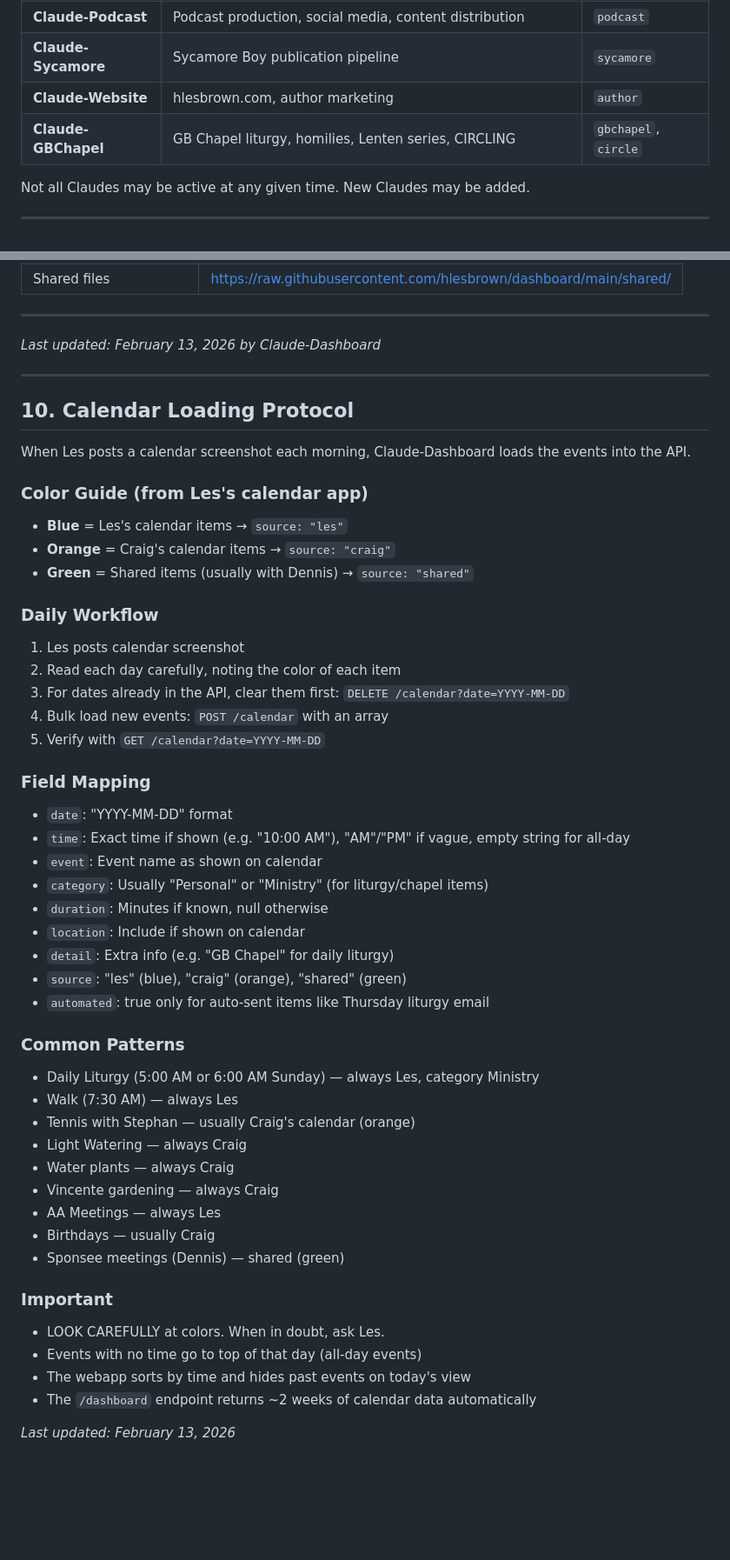
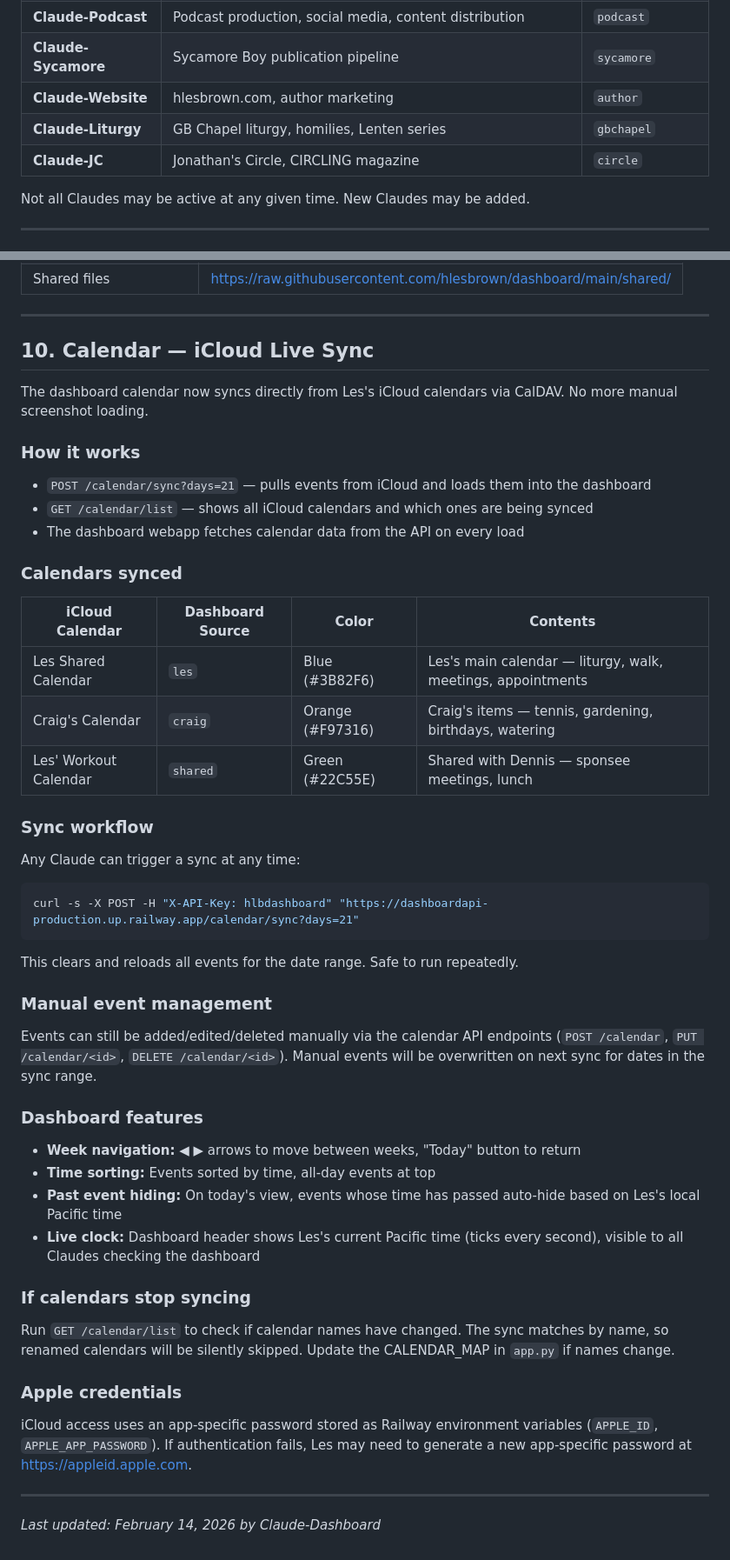
Before and after one commit to hlesbrown/dashboard, a Markdown page: shared/CLAUDE_NOTES.md, 2 parts joined by grey strips. Shown at 87% size. GitHub-like rendering; blank space fills up the shorter version.

````diff
--- a/shared/CLAUDE_NOTES.md
+++ b/shared/CLAUDE_NOTES.md
@@ -47,7 +47,8 @@ Check the notice board for announcements when new files are added or existing on
 | **Claude-Podcast** | Podcast production, social media, content distribution | `podcast` |
 | **Claude-Sycamore** | Sycamore Boy publication pipeline | `sycamore` |
 | **Claude-Website** | hlesbrown.com, author marketing | `author` |
-| **Claude-GBChapel** | GB Chapel liturgy, homilies, Lenten series, CIRCLING | `gbchapel`, `circle` |
+| **Claude-Liturgy** | GB Chapel liturgy, homilies, Lenten series | `gbchapel` |
+| **Claude-JC** | Jonathan's Circle, CIRCLING magazine | `circle` |
 
 Not all Claudes may be active at any given time. New Claudes may be added.
 
@@ -124,52 +126,45 @@ Claude-Dashboard posts a daily prioritized task list in the `today` group each m
 
 ---
 
-*Last updated: February 13, 2026 by Claude-Dashboard*
+## 10. Calendar — iCloud Live Sync
+
+The dashboard calendar now syncs directly from Les's iCloud calendars via CalDAV. No more manual screenshot loading.
+
+### How it works
+- `POST /calendar/sync?days=21` — pulls events from iCloud and loads them into the dashboard
+- `GET /calendar/list` — shows all iCloud calendars and which ones are being synced
+- The dashboard webapp fetches calendar data from the API on every load
+
+### Calendars synced
+
+| iCloud Calendar | Dashboard Source | Color | Contents |
+|----------------|-----------------|-------|----------|
+| Les Shared Calendar | `les` | Blue (#3B82F6) | Les's main calendar — liturgy, walk, meetings, appointments |
+| Craig's Calendar | `craig` | Orange (#F97316) | Craig's items — tennis, gardening, birthdays, watering |
+| Les' Workout Calendar | `shared` | Green (#22C55E) | Shared with Dennis — sponsee meetings, lunch |
+
+### Sync workflow
+Any Claude can trigger a sync at any time:
+```bash
+curl -s -X POST -H "X-API-Key: hlbdashboard" "https://dashboardapi-production.up.railway.app/calendar/sync?days=21"
+```
+This clears and reloads all events for the date range. Safe to run repeatedly.
+
+### Manual event management
+Events can still be added/edited/deleted manually via the calendar API endpoints (`POST /calendar`, `PUT /calendar/<id>`, `DELETE /calendar/<id>`). Manual events will be overwritten on next sync for dates in the sync range.
+
+### Dashboard features
+- **Week navigation:** ◀ ▶ arrows to move between weeks, "Today" button to return
+- **Time sorting:** Events sorted by time, all-day events at top
+- **Past event hiding:** On today's view, events whose time has passed auto-hide based on Les's local Pacific time
+- **Live clock:** Dashboard header shows Les's current Pacific time (ticks every second), visible to all Claudes checking the dashboard
+
+### If calendars stop syncing
+Run `GET /calendar/list` to check if calendar names have changed. The sync matches by name, so renamed calendars will be silently skipped. Update the CALENDAR_MAP in `app.py` if names change.
+
+### Apple credentials
+iCloud access uses an app-specific password stored as Railway environment variables (`APPLE_ID`, `APPLE_APP_PASSWORD`). If authentication fails, Les may need to generate a new app-specific password at https://appleid.apple.com.
 
 ---
 
-## 10. Calendar Loading Protocol
-
-When Les posts a calendar screenshot each morning, Claude-Dashboard loads the events into the API.
-
-### Color Guide (from Les's calendar app)
-- **Blue** = Les's calendar items → `source: "les"`
-- **Orange** = Craig's calendar items → `source: "craig"`
-- **Green** = Shared items (usually with Dennis) → `source: "shared"`
-
-### Daily Workflow
-1. Les posts calendar screenshot
-2. Read each day carefully, noting the color of each item
-3. For dates already in the API, clear them first: `DELETE /calendar?date=YYYY-MM-DD`
-4. Bulk load new events: `POST /calendar` with an array
-5. Verify with `GET /calendar?date=YYYY-MM-DD`
-
-### Field Mapping
-- `date`: "YYYY-MM-DD" format
-- `time`: Exact time if shown (e.g. "10:00 AM"), "AM"/"PM" if vague, empty string for all-day
-- `event`: Event name as shown on calendar
-- `category`: Usually "Personal" or "Ministry" (for liturgy/chapel items)
-- `duration`: Minutes if known, null otherwise
-- `location`: Include if shown on calendar
-- `detail`: Extra info (e.g. "GB Chapel" for daily liturgy)
-- `source`: "les" (blue), "craig" (orange), "shared" (green)
-- `automated`: true only for auto-sent items like Thursday liturgy email
-
-### Common Patterns
-- Daily Liturgy (5:00 AM or 6:00 AM Sunday) — always Les, category Ministry
-- Walk (7:30 AM) — always Les
-- Tennis with Stephan — usually Craig's calendar (orange)
-- Light Watering — always Craig
-- Water plants — always Craig
-- Vincente gardening — always Craig
-- AA Meetings — always Les
-- Birthdays — usually Craig
-- Sponsee meetings (Dennis) — shared (green)
-
-### Important
-- LOOK CAREFULLY at colors. When in doubt, ask Les.
-- Events with no time go to top of that day (all-day events)
-- The webapp sorts by time and hides past events on today's view
-- The `/dashboard` endpoint returns ~2 weeks of calendar data automatically
-
-*Last updated: February 13, 2026*
+*Last updated: February 14, 2026 by Claude-Dashboard*
````
Also changed, not shown: other parts of shared/CLAUDE_NOTES.md (+3 -2 lines).
